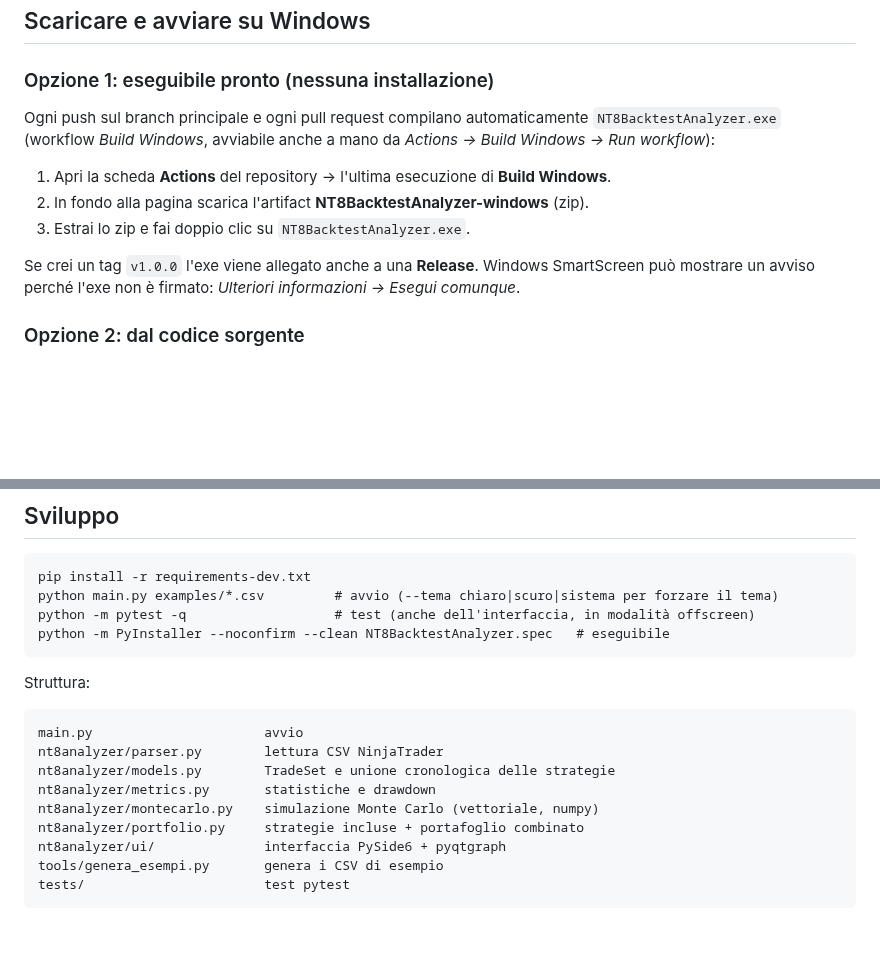
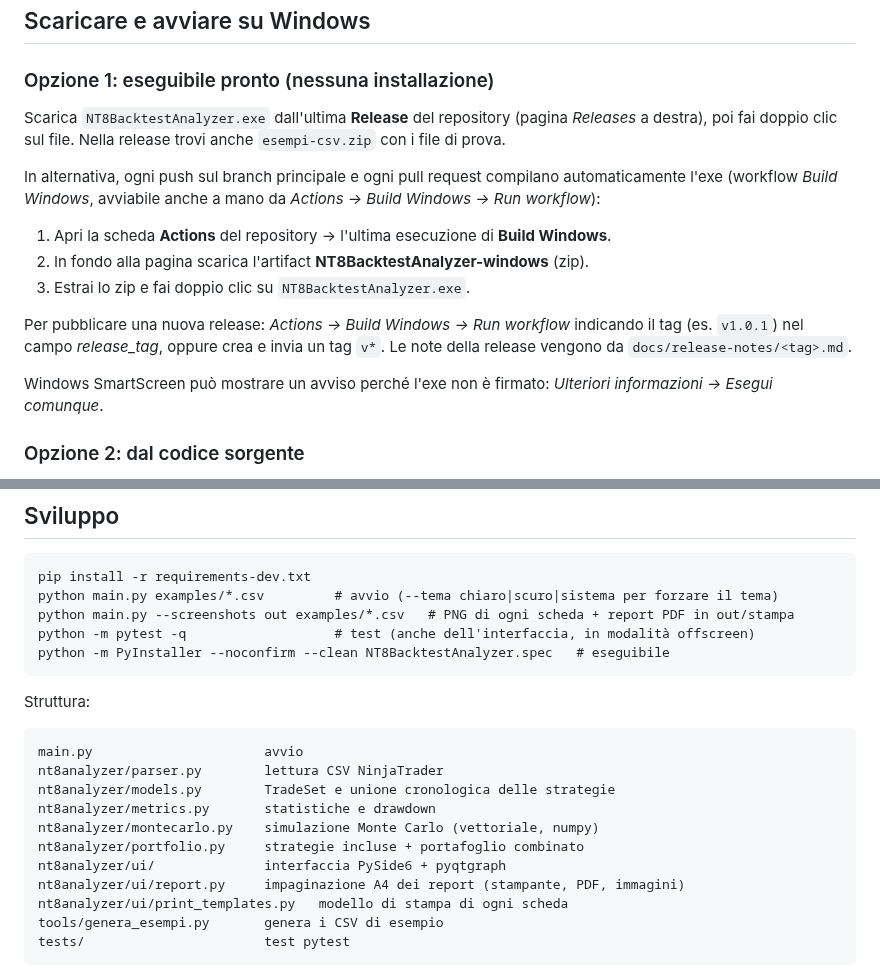
Before and after one commit to Dgpro5/backteststrategiesninjatrader8, a Markdown page: README.md, 2 parts joined by grey strips. Rendered like a GitHub page; blank space fills up the shorter version.

````diff
--- a/README.md
+++ b/README.md
@@ -33,14 +55,20 @@ e le altre strategie usano la stessa palette, con tonalità adatte allo sfondo s
 
 ### Opzione 1: eseguibile pronto (nessuna installazione)
 
-Ogni push sul branch principale e ogni pull request compilano automaticamente `NT8BacktestAnalyzer.exe`
+Scarica `NT8BacktestAnalyzer.exe` dall'ultima **Release** del repository (pagina *Releases* a destra),
+poi fai doppio clic sul file. Nella release trovi anche `esempi-csv.zip` con i file di prova.
+
+In alternativa, ogni push sul branch principale e ogni pull request compilano automaticamente l'exe
 (workflow *Build Windows*, avviabile anche a mano da *Actions → Build Windows → Run workflow*):
 
 1. Apri la scheda **Actions** del repository → l'ultima esecuzione di **Build Windows**.
 2. In fondo alla pagina scarica l'artifact **NT8BacktestAnalyzer-windows** (zip).
 3. Estrai lo zip e fai doppio clic su `NT8BacktestAnalyzer.exe`.
 
-Se crei un tag `v1.0.0` l'exe viene allegato anche a una **Release**.
+Per pubblicare una nuova release: *Actions → Build Windows → Run workflow* indicando il tag (es. `v1.0.1`)
+nel campo *release_tag*, oppure crea e invia un tag `v*`. Le note della release vengono da
+`docs/release-notes/<tag>.md`.
+
 Windows SmartScreen può mostrare un avviso perché l'exe non è firmato: *Ulteriori informazioni → Esegui comunque*.
 
 ### Opzione 2: dal codice sorgente
@@ -86,6 +114,7 @@ L'export standard di NinjaTrader 8 (come quello in `examples/`): separatore `,`
 ```
 pip install -r requirements-dev.txt
 python main.py examples/*.csv         # avvio (--tema chiaro|scuro|sistema per forzare il tema)
+python main.py --screenshots out examples/*.csv   # PNG di ogni scheda + report PDF in out/stampa
 python -m pytest -q                   # test (anche dell'interfaccia, in modalità offscreen)
 python -m PyInstaller --noconfirm --clean NT8BacktestAnalyzer.spec   # eseguibile
 ```
@@ -100,6 +129,8 @@ nt8analyzer/metrics.py       statistiche e drawdown
 nt8analyzer/montecarlo.py    simulazione Monte Carlo (vettoriale, numpy)
 nt8analyzer/portfolio.py     strategie incluse + portafoglio combinato
 nt8analyzer/ui/              interfaccia PySide6 + pyqtgraph
+nt8analyzer/ui/report.py     impaginazione A4 dei report (stampante, PDF, immagini)
+nt8analyzer/ui/print_templates.py   modello di stampa di ogni scheda
 tools/genera_esempi.py       genera i CSV di esempio
 tests/                       test pytest
 ```
````
Also changed, not shown: other parts of README.md (+22 -0 lines), docs/release-notes/v1.0.0.md (added, +19 -0 lines), docs/img/stampa_equity_curve.png (added), docs/img/stampa_monte_carlo.png (added), 10 other files.
